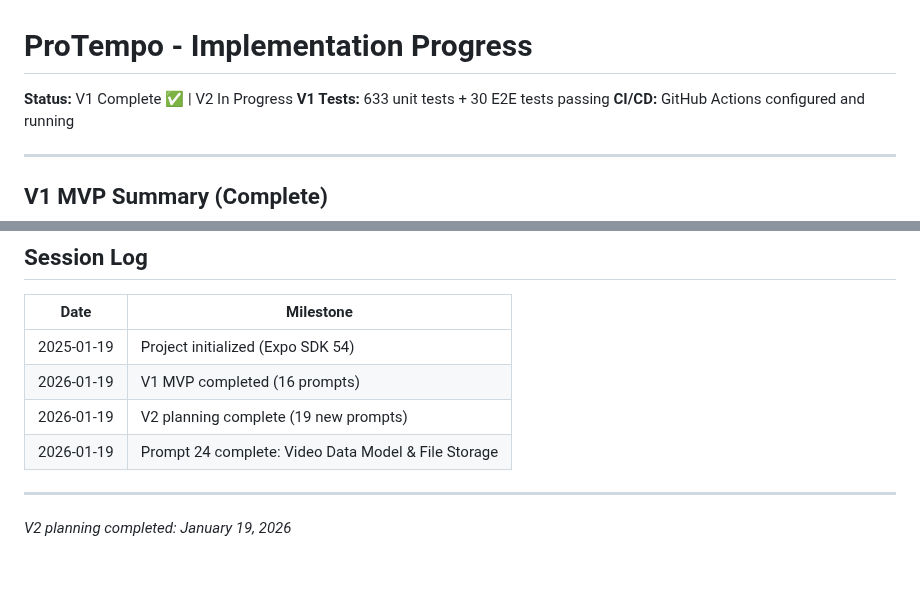
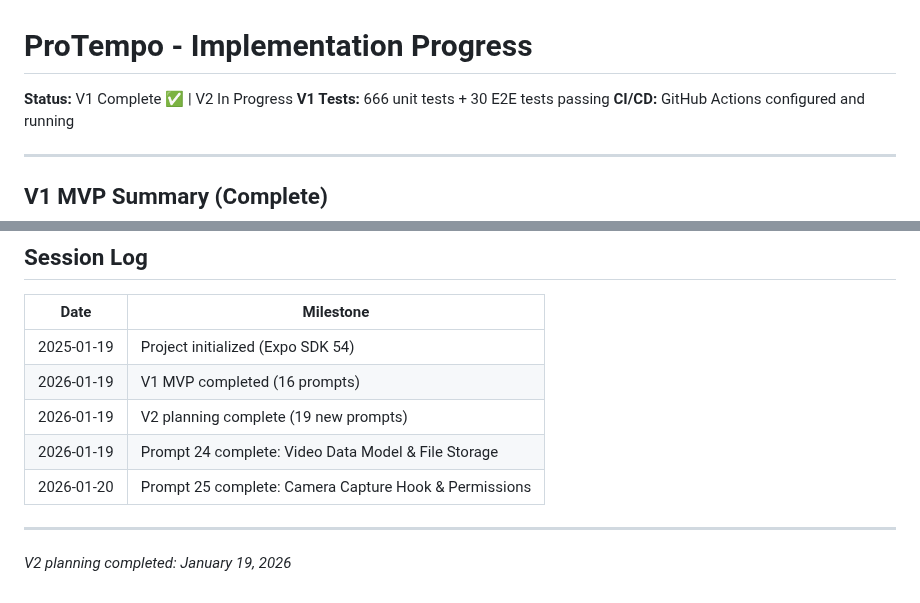
Before and after one commit to samiur/protempo, a Markdown page: todo.md, 2 parts joined by grey strips. GitHub-like rendering.

```diff
--- a/todo.md
+++ b/todo.md
@@ -1,7 +1,7 @@
 # ProTempo - Implementation Progress
 
 **Status:** V1 Complete ✅ | V2 In Progress
-**V1 Tests:** 633 unit tests + 30 E2E tests passing
+**V1 Tests:** 666 unit tests + 30 E2E tests passing
 **CI/CD:** GitHub Actions configured and running
 
 ---
@@ -112,6 +112,7 @@ Reference `plan.md` for detailed prompt instructions. Follow TDD.
 | 2026-01-19 | V1 MVP completed (16 prompts) |
 | 2026-01-19 | V2 planning complete (19 new prompts) |
 | 2026-01-19 | Prompt 24 complete: Video Data Model & File Storage |
+| 2026-01-20 | Prompt 25 complete: Camera Capture Hook & Permissions |
 
 ---
 
```
Also changed, not shown: other parts of todo.md (+2 -2 lines), CLAUDE.md (+32 -1 lines).
